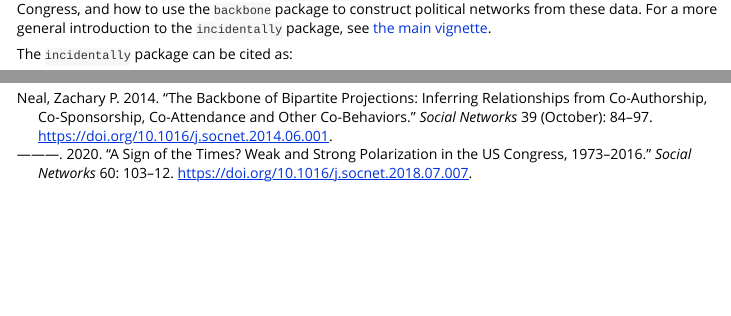
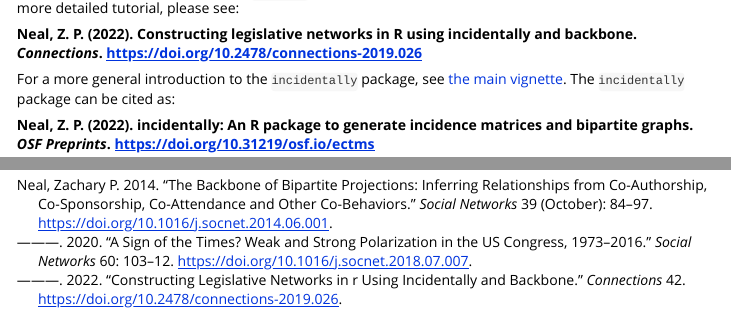
Before and after one commit to zpneal/incidentally, an R Markdown document (vignettes/congress.Rmd): the page in a window 1100 px wide, from 490 px down before the commit and from 510 px down after it, and a second part further down, joined at a grey line. Rendered offline with R 4.5, knitr and Pandoc, with nearby package versions; some code elsewhere in the file could not run offline; long lines of code are wrapped.

Commit message:
Add files via upload

```diff
--- a/vignettes/congress.Rmd
+++ b/vignettes/congress.Rmd
@@ -39,2 +39,3 @@ par(mar = c(0, 0, 1, 0))
 
 ## Welcome {#welcome}
+This vignette briefly illustrates how to use the `incidentally` package to obtain data on bill sponsorship in US Congress, and how to use the `backbone` package to construct political networks from these data. For a more detailed tutorial, please see:
@@ -42,5 +42,7 @@ This vignette describes how to use the `incidentally` package to obtain data on
 
-The `incidentally` package can be cited as:
+**Neal, Z. P. (2022). Constructing legislative networks in R using incidentally and backbone. *Connections*. [https://doi.org/10.2478/connections-2019.026](https://doi.org/10.2478/connections-2019.026)**
+
+For a more general introduction to the `incidentally` package, see [the main vignette](incidentally.html). The `incidentally` package can be cited as:
 
 **Neal, Z. P. (2022). incidentally: An R package to generate incidence matrices and bipartite graphs. *OSF Preprints*. [https://doi.org/10.31219/osf.io/ectms](https://doi.org/10.31219/osf.io/ectms)**
 
--- a/vignettes/incidentally.bib
+++ b/vignettes/incidentally.bib
@@ -102,9 +102,18 @@
 }
 
 @article{neal2022foci,
-  title={The Duality of Networks and Foci: Generative Models of Two-Mode Networks from One-Mode Networks.},
+  title={The Duality of Networks and Foci: Generative Models of Two-Mode Networks from One-Mode Networks},
   author={Neal, Zachary P},
   journal={arXiv},
   year={2022},
   doi={10.48550/arXiv.2204.13670}
 }
+
+@article{neal2022legislative,
+  title={Constructing legislative networks in R using incidentally and backbone},
+  author={Neal, Zachary P},
+  journal={Connections},
+  year={2022},
+  volume={42},
+  doi={10.2478/connections-2019.026}
+}
```
Also changed, not shown: vignettes/congress.Rmd (3 more changed lines).
